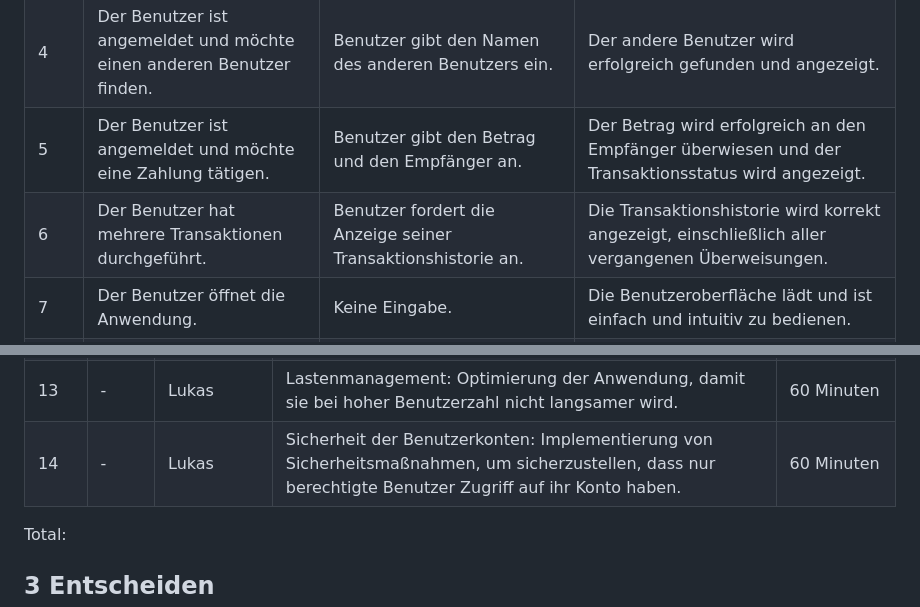
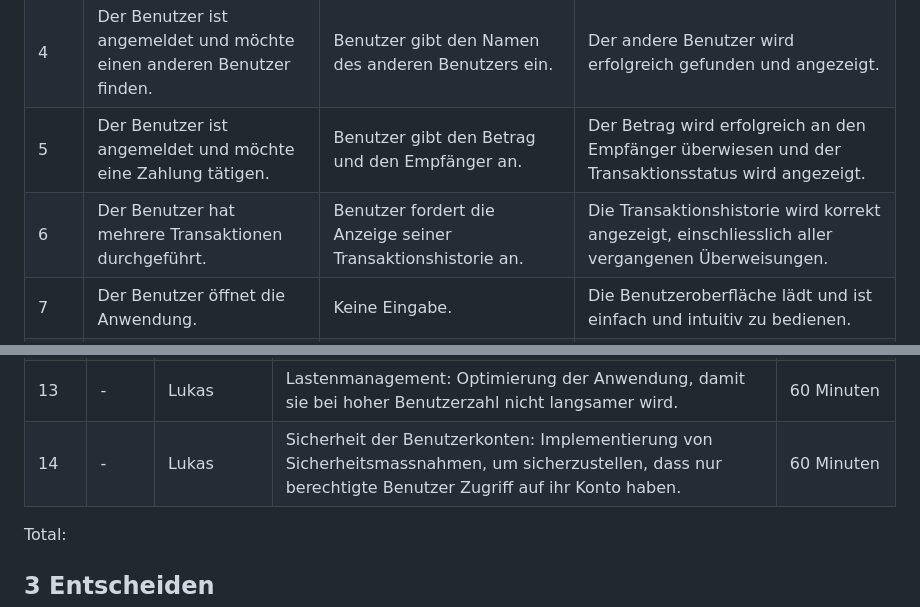
Before and after one commit to LukasHeiniger/Bolt-Zahlungsplattform, a Markdown page: Dokumentation.md, 2 parts joined by grey strips. GitHub-like rendering.

```diff
--- a/Dokumentation.md
+++ b/Dokumentation.md
@@ -38,7 +38,7 @@ Ich erstelle eine fiktive Zahlungsplattform wie Twint. Inhalt ist eine Frontend,
 | 3    | Der Benutzer hat sein Passwort vergessen.                      | Benutzer fordert Passwort zurücksetzen an und gibt seine E-Mail-Adresse ein. | Benutzer erhält eine E-Mail mit einem Link zur Passwortzurücksetzung.                                        |
 | 4    | Der Benutzer ist angemeldet und möchte einen anderen Benutzer finden. | Benutzer gibt den Namen des anderen Benutzers ein. | Der andere Benutzer wird erfolgreich gefunden und angezeigt.                                               |
 | 5    | Der Benutzer ist angemeldet und möchte eine Zahlung tätigen.   | Benutzer gibt den Betrag und den Empfänger an.   | Der Betrag wird erfolgreich an den Empfänger überwiesen und der Transaktionsstatus wird angezeigt.          |
-| 6    | Der Benutzer hat mehrere Transaktionen durchgeführt.           | Benutzer fordert die Anzeige seiner Transaktionshistorie an. | Die Transaktionshistorie wird korrekt angezeigt, einschließlich aller vergangenen Überweisungen.            |
+| 6    | Der Benutzer hat mehrere Transaktionen durchgeführt.           | Benutzer fordert die Anzeige seiner Transaktionshistorie an. | Die Transaktionshistorie wird korrekt angezeigt, einschliesslich aller vergangenen Überweisungen.            |
 | 7    | Der Benutzer öffnet die Anwendung.                             | Keine Eingabe.                                  | Die Benutzeroberfläche lädt und ist einfach und intuitiv zu bedienen.                                       |
 | 8    | Der Benutzer führt eine Transaktion durch.                     | Benutzer fügt eine Notiz zur Transaktion hinzu.   | Die Transaktion wird erfolgreich abgeschlossen und die Notiz wird angezeigt.                               |
 | 9    | Der Entwickler hat eine API erstellt.                          | Das Frontend sendet eine Anfrage an die API.     | Die API gibt eine korrekte Antwort zurück und ermöglicht die Kommunikation zwischen Frontend und Backend.    |
@@ -66,7 +66,7 @@ Ich erstelle eine fiktive Zahlungsplattform wie Twint. Inhalt ist eine Frontend,
 | 11   | -     | Lukas     | Datenbank einrichten: Einrichtung einer Datenbank zur Speicherung von Benutzerdaten und Transaktionen.                                  | 60 Minuten    |
 | 12   | -     | Lukas     | Funktionstests: Durchführung von Tests, um sicherzustellen, dass Funktionen wie Registrierung und Geldsenden korrekt arbeiten.           | 60 Minuten    |
 | 13   | -     | Lukas     | Lastenmanagement: Optimierung der Anwendung, damit sie bei hoher Benutzerzahl nicht langsamer wird.                                      | 60 Minuten    |
-| 14   | -     | Lukas     | Sicherheit der Benutzerkonten: Implementierung von Sicherheitsmaßnahmen, um sicherzustellen, dass nur berechtigte Benutzer Zugriff auf ihr Konto haben. | 60 Minuten    |
+| 14   | -     | Lukas     | Sicherheit der Benutzerkonten: Implementierung von Sicherheitsmassnahmen, um sicherzustellen, dass nur berechtigte Benutzer Zugriff auf ihr Konto haben. | 60 Minuten    |
 
 Total:
 
```
